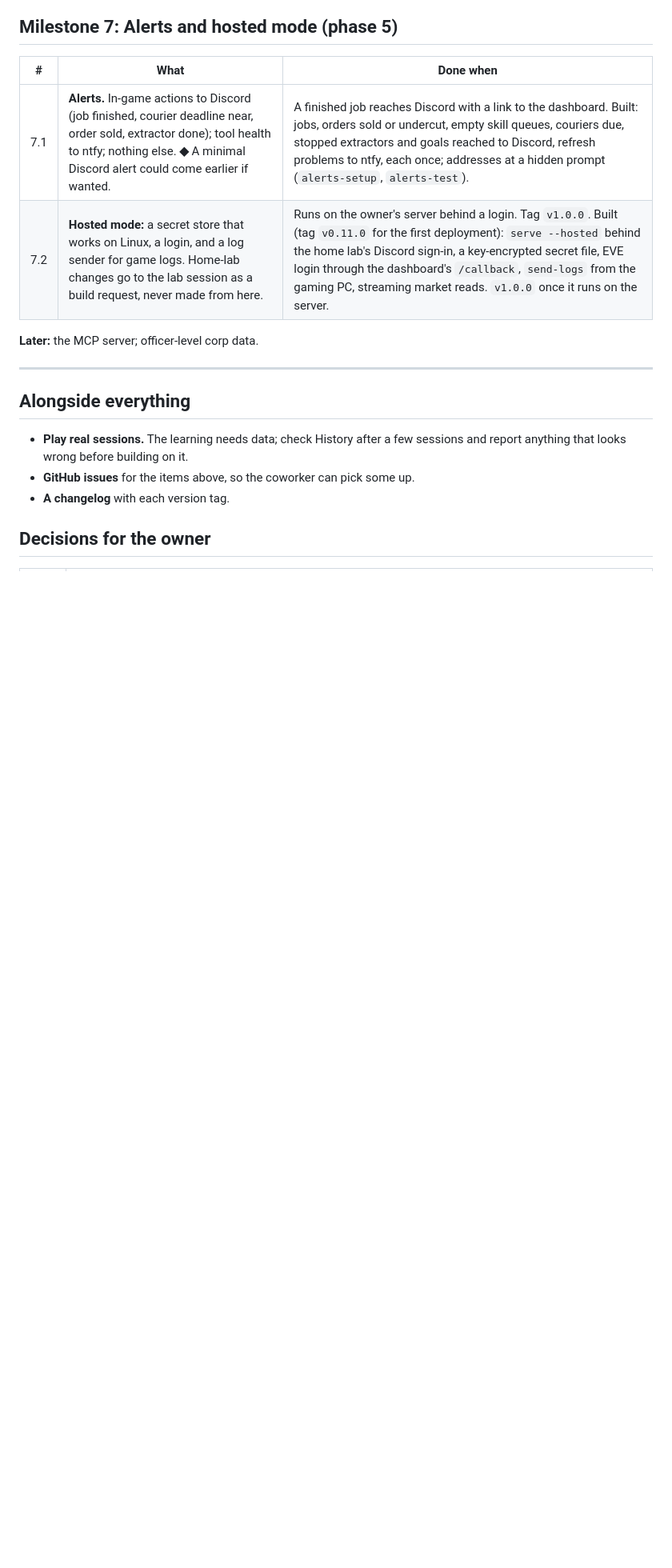
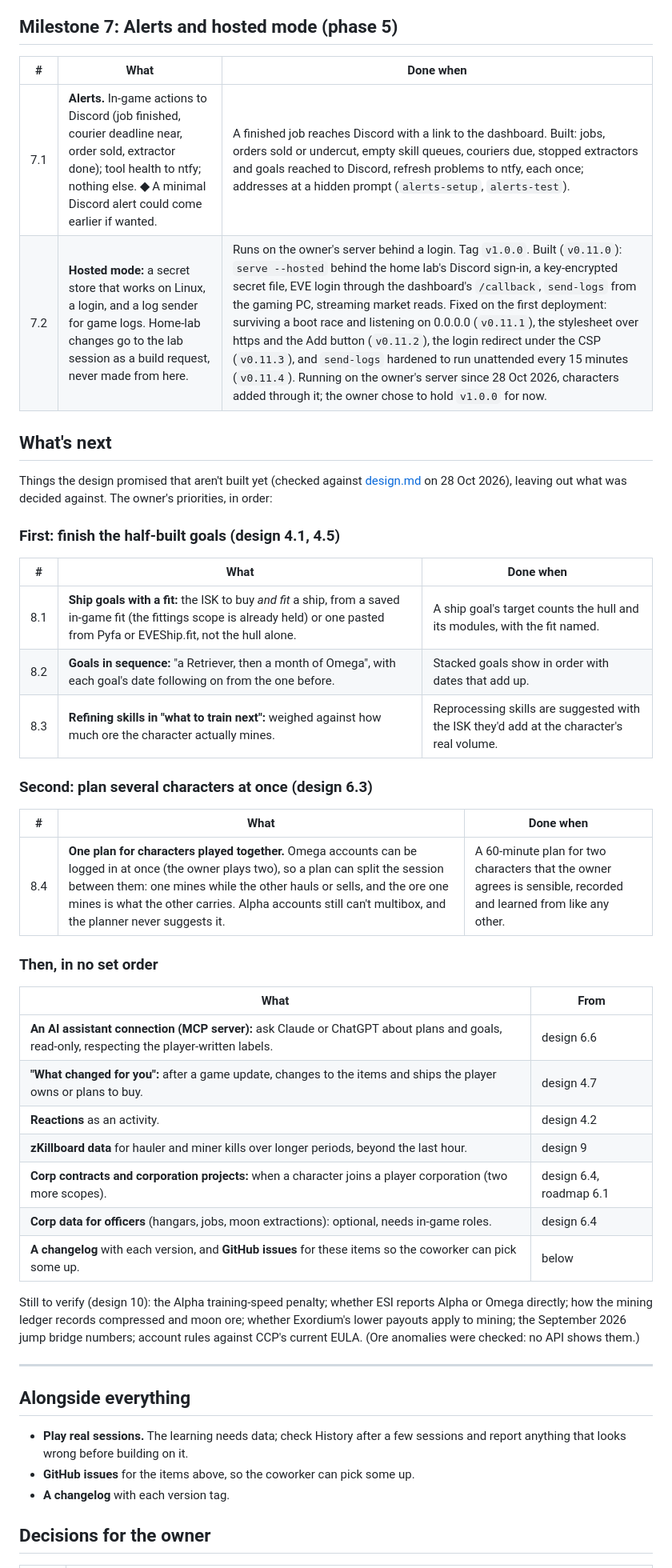
Before and after one commit to Harbinnon/eve-assistant, a Markdown page: docs/roadmap.md, the part around the change. Shown at 80% size. Drawn GitHub-style; blank space fills up the shorter version.

Commit message:
Roadmap: milestone 7 as it ended, and a prioritised What's next (#64)
Milestone 7's row records the deployment fixes (v0.11.1-v0.11.4), that it
runs on the owner's server, and that the owner is holding v1.0.0. A new
What's next lists what the design promised that isn't built, in the owner's
order: the half-built goals first (fits in ship goals, goals in sequence,
refining skills), then planning several characters at once (the owner plays
two Omega characters together), then the rest.

Co-authored-by: Claude Opus 5.5 <noreply@anthropic.com>

```diff
--- a/docs/roadmap.md
+++ b/docs/roadmap.md
@@ -99,9 +99,45 @@ data, not assumed.
 | # | What | Done when |
 |---|---|---|
 | 7.1 | **Alerts.** In-game actions to Discord (job finished, courier deadline near, order sold, extractor done); tool health to ntfy; nothing else. **◆** A minimal Discord alert could come earlier if wanted. | A finished job reaches Discord with a link to the dashboard. Built: jobs, orders sold or undercut, empty skill queues, couriers due, stopped extractors and goals reached to Discord, refresh problems to ntfy, each once; addresses at a hidden prompt (`alerts-setup`, `alerts-test`). |
-| 7.2 | **Hosted mode:** a secret store that works on Linux, a login, and a log sender for game logs. Home-lab changes go to the lab session as a build request, never made from here. | Runs on the owner's server behind a login. Tag `v1.0.0`. Built (tag `v0.11.0` for the first deployment): `serve --hosted` behind the home lab's Discord sign-in, a key-encrypted secret file, EVE login through the dashboard's `/callback`, `send-logs` from the gaming PC, streaming market reads. `v1.0.0` once it runs on the server. |
+| 7.2 | **Hosted mode:** a secret store that works on Linux, a login, and a log sender for game logs. Home-lab changes go to the lab session as a build request, never made from here. | Runs on the owner's server behind a login. Tag `v1.0.0`. Built (`v0.11.0`): `serve --hosted` behind the home lab's Discord sign-in, a key-encrypted secret file, EVE login through the dashboard's `/callback`, `send-logs` from the gaming PC, streaming market reads. Fixed on the first deployment: surviving a boot race and listening on 0.0.0.0 (`v0.11.1`), the stylesheet over https and the Add button (`v0.11.2`), the login redirect under the CSP (`v0.11.3`), and `send-logs` hardened to run unattended every 15 minutes (`v0.11.4`). Running on the owner's server since 28 Oct 2026, characters added through it; the owner chose to hold `v1.0.0` for now. |
 
-**Later:** the MCP server; officer-level corp data.
+## What's next
+
+Things the design promised that aren't built yet (checked against
+[design.md](design.md) on 28 Oct 2026), leaving out what was decided
+against. The owner's priorities, in order:
+
+### First: finish the half-built goals (design 4.1, 4.5)
+
+| # | What | Done when |
+|---|---|---|
+| 8.1 | **Ship goals with a fit:** the ISK to buy *and fit* a ship, from a saved in-game fit (the fittings scope is already held) or one pasted from Pyfa or EVEShip.fit, not the hull alone. | A ship goal's target counts the hull and its modules, with the fit named. |
+| 8.2 | **Goals in sequence:** "a Retriever, then a month of Omega", with each goal's date following on from the one before. | Stacked goals show in order with dates that add up. |
+| 8.3 | **Refining skills in "what to train next":** weighed against how much ore the character actually mines. | Reprocessing skills are suggested with the ISK they'd add at the character's real volume. |
+
+### Second: plan several characters at once (design 6.3)
+
+| # | What | Done when |
+|---|---|---|
+| 8.4 | **One plan for characters played together.** Omega accounts can be logged in at once (the owner plays two), so a plan can split the session between them: one mines while the other hauls or sells, and the ore one mines is what the other carries. Alpha accounts still can't multibox, and the planner never suggests it. | A 60-minute plan for two characters that the owner agrees is sensible, recorded and learned from like any other. |
+
+### Then, in no set order
+
+| What | From |
+|---|---|
+| **An AI assistant connection (MCP server):** ask Claude or ChatGPT about plans and goals, read-only, respecting the player-written labels. | design 6.6 |
+| **"What changed for you":** after a game update, changes to the items and ships the player owns or plans to buy. | design 4.7 |
+| **Reactions** as an activity. | design 4.2 |
+| **zKillboard data** for hauler and miner kills over longer periods, beyond the last hour. | design 9 |
+| **Corp contracts and corporation projects:** when a character joins a player corporation (two more scopes). | design 6.4, roadmap 6.1 |
+| **Corp data for officers** (hangars, jobs, moon extractions): optional, needs in-game roles. | design 6.4 |
+| **A changelog** with each version, and **GitHub issues** for these items so the coworker can pick some up. | below |
+
+Still to verify (design 10): the Alpha training-speed penalty; whether ESI
+reports Alpha or Omega directly; how the mining ledger records compressed
+and moon ore; whether Exordium's lower payouts apply to mining; the
+September 2026 jump bridge numbers; account rules against CCP's current
+EULA. (Ore anomalies were checked: no API shows them.)
 
 ---
 
```
